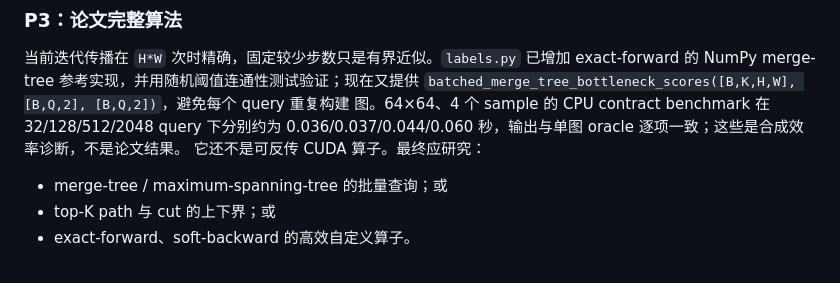
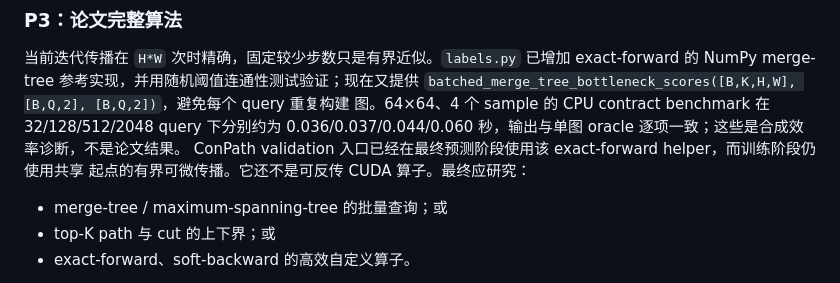
Before and after one commit to s-team-git/ConPath, a Markdown page: ROADMAP_ZH.md, the part around the change. Drawn GitHub-style.

```diff
--- a/ROADMAP_ZH.md
+++ b/ROADMAP_ZH.md
@@ -226,7 +226,8 @@ connectivity、calibration/false-safe 与第二数据域，仍必须按 source/r
 `batched_merge_tree_bottleneck_scores([B,K,H,W], [B,Q,2], [B,Q,2])`，避免每个 query 重复构建
 图。64×64、4 个 sample 的 CPU contract benchmark 在 32/128/512/2048 query 下分别约为
 0.036/0.037/0.044/0.060 秒，输出与单图 oracle 逐项一致；这些是合成效率诊断，不是论文结果。
-它还不是可反传 CUDA 算子。最终应研究：
+ConPath validation 入口已经在最终预测阶段使用该 exact-forward helper，而训练阶段仍使用共享
+起点的有界可微传播。它还不是可反传 CUDA 算子。最终应研究：
 
 - merge-tree / maximum-spanning-tree 的批量查询；或
 - top-K path 与 cut 的上下界；或
```
Also changed, not shown: CONTINUATION.md (+6 -4 lines).
